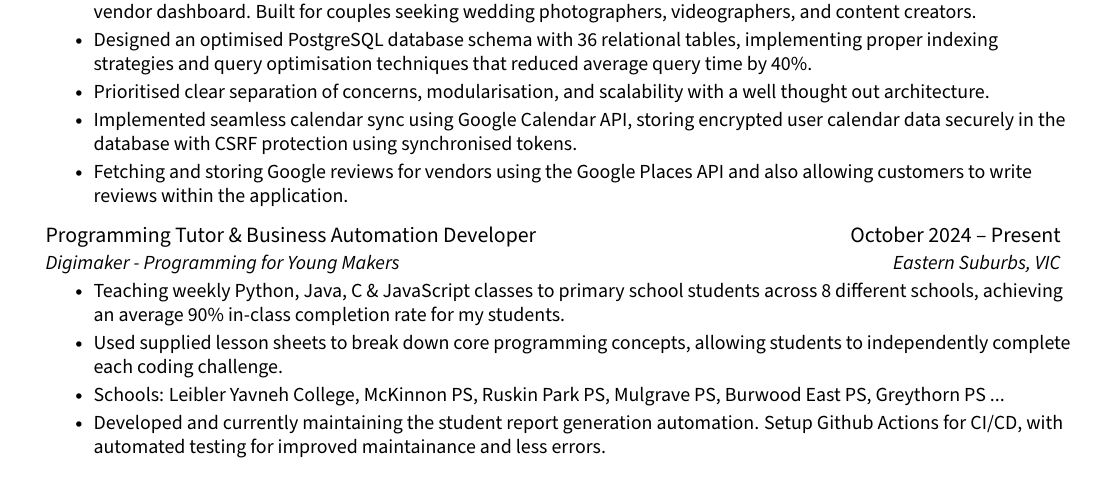
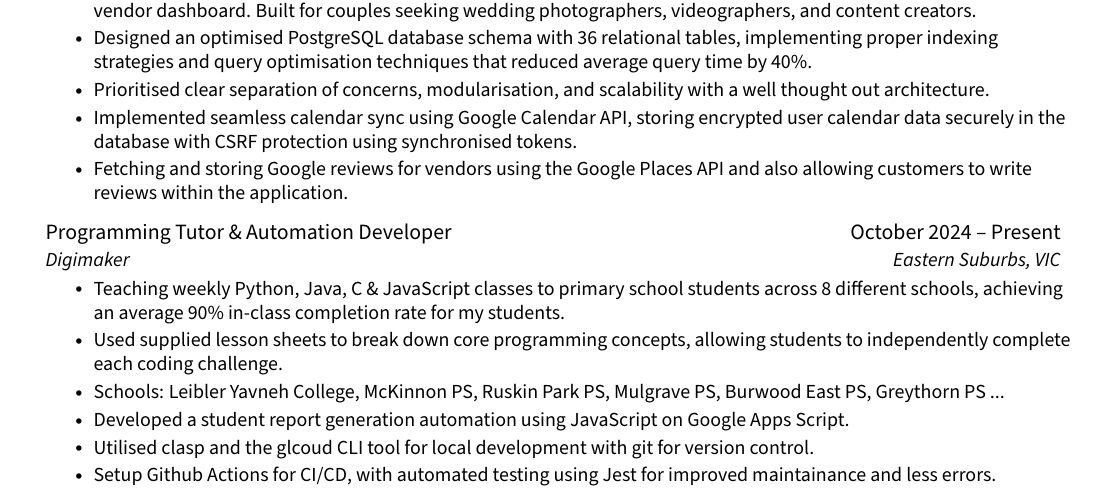
Before and after one commit to jenul-ferdinand/resume, a LaTeX CV (resume.tex): part of page 1 of 2, cut so that both start at the same text. Compiled offline with pdfLaTeX.

Commit message:
feat(digimaker): improve bullets and role title

```diff
--- a/resume.tex
+++ b/resume.tex
@@ -184,15 +184,17 @@
 
     \vspace{2pt}
 
-    % ! Programming Tutor - Digimaker
+    % ! Programming Tutor & Automation Developer - Digimaker
     \resumeSubheading
-      {Programming Tutor \& Business Automation Developer}{October 2024 -- Present}
-      {Digimaker - Programming for Young Makers}{Eastern Suburbs, VIC}
+      {Programming Tutor \& Automation Developer}{October 2024 -- Present}
+      {Digimaker}{Eastern Suburbs, VIC}
       \resumeItemListStart
       	\resumeItem{Teaching weekly Python, Java, C \& JavaScript classes to primary school students across 8 different schools, achieving an average 90\% in-class completion rate for my students.}
         \resumeItem{Used supplied lesson sheets to break down core programming concepts, allowing students to independently complete each coding challenge.}
         \resumeItem{Schools: Leibler Yavneh College, McKinnon PS, Ruskin Park PS, Mulgrave PS, Burwood East PS, Greythorn PS ...}
-        \resumeItem{Developed and currently maintaining the student report generation automation. Setup Github Actions for CI/CD, with automated testing for improved maintainance and less errors.}
+        \resumeItem{Developed a student report generation automation using JavaScript on Google Apps Script.}
+        \resumeItem{Utilised clasp and the glcoud CLI tool for local development with git for version control.}
+        \resumeItem{Setup Github Actions for CI/CD, with automated testing using Jest for improved maintainance and less errors.}
       \resumeItemListEnd
   \resumeSubHeadingListEnd
 
```
